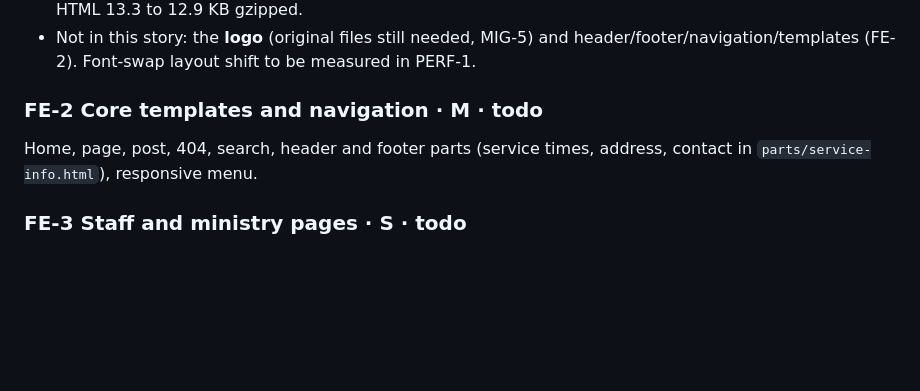
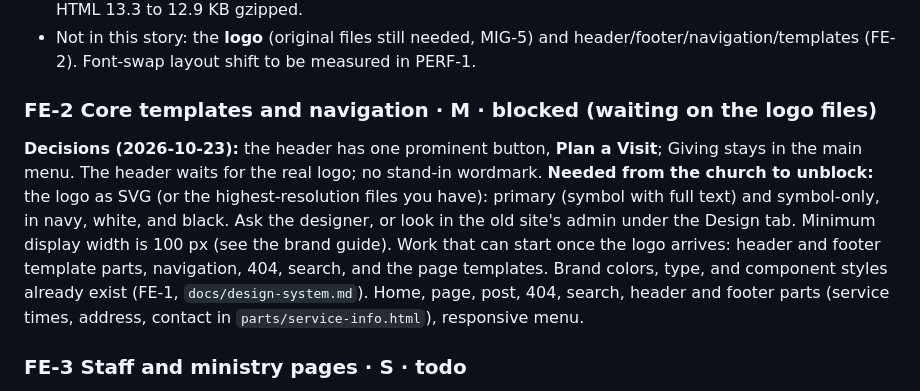
Before and after one commit to runrobrun/PellaNazareneSite, a Markdown page: docs/backlog.md, the part around the change. GitHub-like rendering; blank space fills up the shorter version.

Commit message:
Backlog: FE-2 blocked on the logo files; header decisions recorded
Co-Authored-By: Claude Sonnet 5.5 <noreply@anthropic.com>

```diff
--- a/docs/backlog.md
+++ b/docs/backlog.md
@@ -149,7 +149,10 @@ Brand guide implemented in `theme.json`; reference and decisions in `docs/design
 - Measured: fonts a typical page downloads 54 KB (Manrope) to 27 KB, main font now preloaded; page HTML 13.3 to 12.9 KB gzipped.
 - Not in this story: the **logo** (original files still needed, MIG-5) and header/footer/navigation/templates (FE-2). Font-swap layout shift to be measured in PERF-1.
 
-### FE-2 Core templates and navigation · M · todo
+### FE-2 Core templates and navigation · M · blocked (waiting on the logo files)
+**Decisions (2026-10-23):** the header has one prominent button, **Plan a Visit**; Giving stays in the main menu. The header waits for the real logo; no stand-in wordmark.
+**Needed from the church to unblock:** the logo as SVG (or the highest-resolution files you have): primary (symbol with full text) and symbol-only, in navy, white, and black. Ask the designer, or look in the old site's admin under the Design tab. Minimum display width is 100 px (see the brand guide).
+Work that can start once the logo arrives: header and footer template parts, navigation, 404, search, and the page templates. Brand colors, type, and component styles already exist (FE-1, `docs/design-system.md`).
 Home, page, post, 404, search, header and footer parts (service times, address, contact in `parts/service-info.html`), responsive menu.
 
 ### FE-3 Staff and ministry pages · S · todo
```
